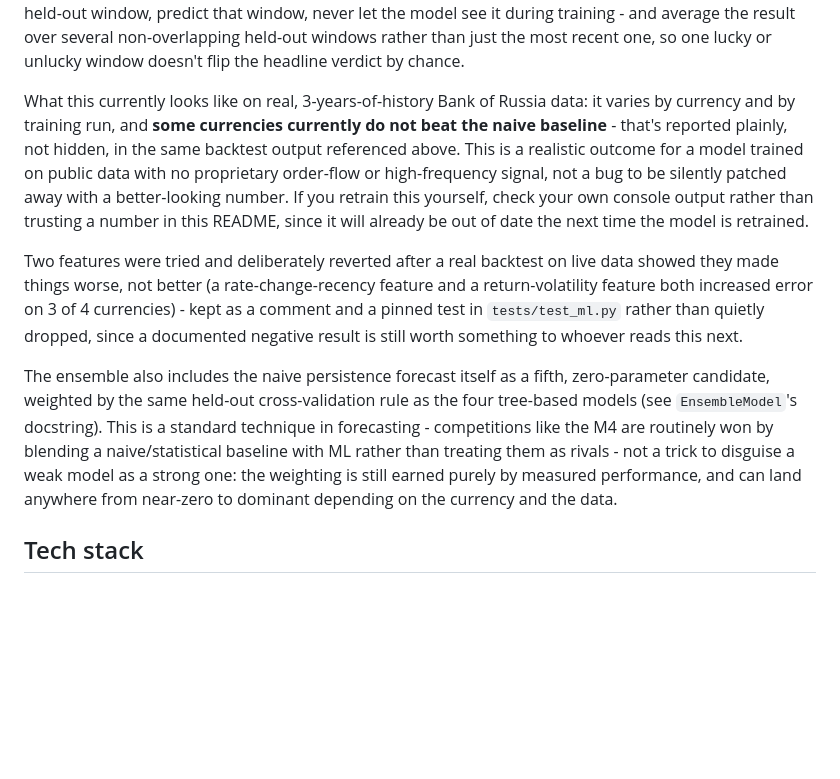
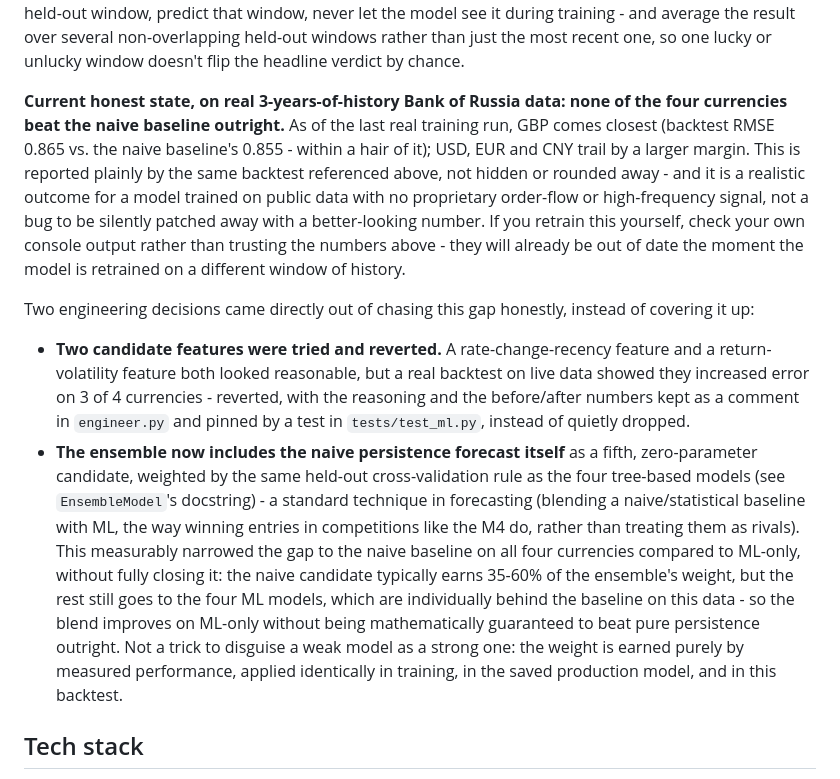
Before and after one commit to Anton-Sergeev-EA/Currency-Analytics-from-Sergeev-Anton, a Markdown page: README.md, the part around the change. Rendered like a GitHub page; blank space fills up the shorter version.

```diff
--- a/README.md
+++ b/README.md
@@ -67,32 +67,43 @@ model see it during training - and average the result over several
 non-overlapping held-out windows rather than just the most recent one, so
 one lucky or unlucky window doesn't flip the headline verdict by chance.
 
-What this currently looks like on real, 3-years-of-history Bank of Russia
-data: it varies by currency and by training run, and **some currencies
-currently do not beat the naive baseline** - that's reported plainly, not
-hidden, in the same backtest output referenced above. This is a realistic
-outcome for a model trained on public data with no proprietary order-flow
-or high-frequency signal, not a bug to be silently patched away with a
+**Current honest state, on real 3-years-of-history Bank of Russia data:
+none of the four currencies beat the naive baseline outright.** As of the
+last real training run, GBP comes closest (backtest RMSE 0.865 vs. the
+naive baseline's 0.855 - within a hair of it); USD, EUR and CNY trail by a
+larger margin. This is reported plainly by the same backtest referenced
+above, not hidden or rounded away - and it is a realistic outcome for a
+model trained on public data with no proprietary order-flow or
+high-frequency signal, not a bug to be silently patched away with a
 better-looking number. If you retrain this yourself, check your own
-console output rather than trusting a number in this README, since it
-will already be out of date the next time the model is retrained.
+console output rather than trusting the numbers above - they will already
+be out of date the moment the model is retrained on a different window of
+history.
 
-Two features were tried and deliberately reverted after a real backtest on
-live data showed they made things worse, not better (a rate-change-recency
-feature and a return-volatility feature both increased error on 3 of 4
-currencies) - kept as a comment and a pinned test in `tests/test_ml.py`
-rather than quietly dropped, since a documented negative result is still
-worth something to whoever reads this next.
+Two engineering decisions came directly out of chasing this gap honestly,
+instead of covering it up:
 
-The ensemble also includes the naive persistence forecast itself as a
-fifth, zero-parameter candidate, weighted by the same held-out
-cross-validation rule as the four tree-based models (see
-`EnsembleModel`'s docstring). This is a standard technique in
-forecasting - competitions like the M4 are routinely won by blending a
-naive/statistical baseline with ML rather than treating them as rivals -
-not a trick to disguise a weak model as a strong one: the weighting is
-still earned purely by measured performance, and can land anywhere from
-near-zero to dominant depending on the currency and the data.
+- **Two candidate features were tried and reverted.** A rate-change-recency
+  feature and a return-volatility feature both looked reasonable, but a
+  real backtest on live data showed they increased error on 3 of 4
+  currencies - reverted, with the reasoning and the before/after numbers
+  kept as a comment in `engineer.py` and pinned by a test in
+  `tests/test_ml.py`, instead of quietly dropped.
+- **The ensemble now includes the naive persistence forecast itself** as a
+  fifth, zero-parameter candidate, weighted by the same held-out
+  cross-validation rule as the four tree-based models (see
+  `EnsembleModel`'s docstring) - a standard technique in forecasting
+  (blending a naive/statistical baseline with ML, the way winning entries
+  in competitions like the M4 do, rather than treating them as rivals).
+  This measurably narrowed the gap to the naive baseline on all four
+  currencies compared to ML-only, without fully closing it: the naive
+  candidate typically earns 35-60% of the ensemble's weight, but the rest
+  still goes to the four ML models, which are individually behind the
+  baseline on this data - so the blend improves on ML-only without being
+  mathematically guaranteed to beat pure persistence outright. Not a trick
+  to disguise a weak model as a strong one: the weight is earned purely by
+  measured performance, applied identically in training, in the saved
+  production model, and in this backtest.
 
 ## Tech stack
 
```
Also changed, not shown: README.ru.md (+34 -25 lines).
